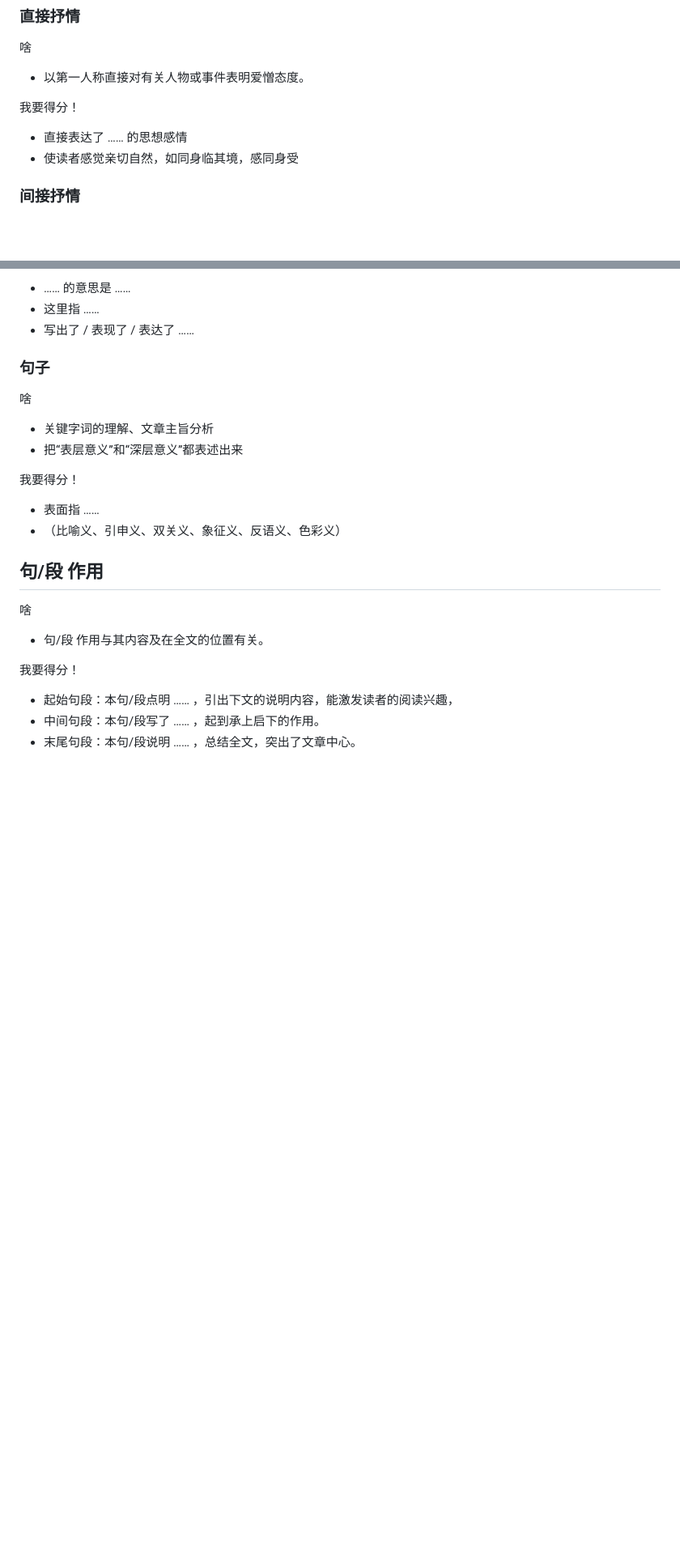
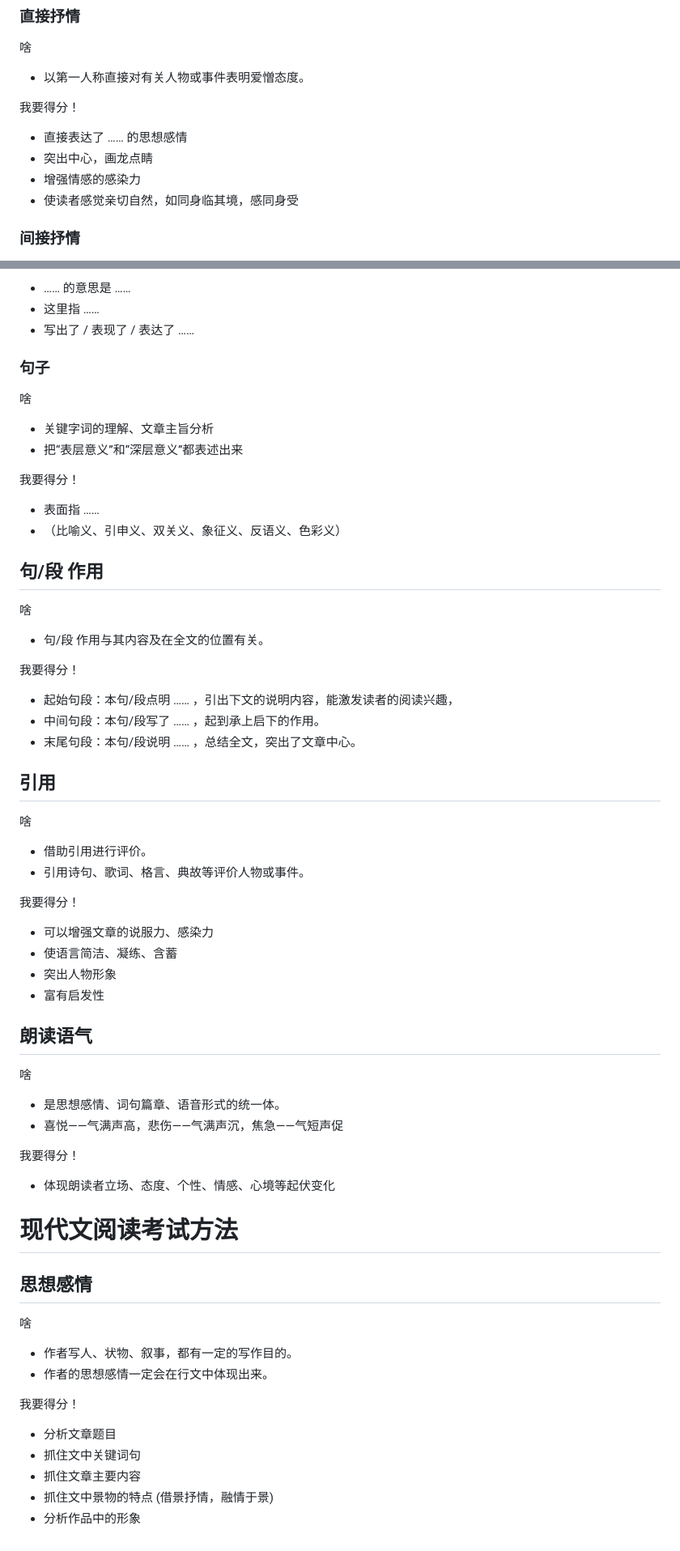
Before and after one commit to Letionc/learnNotes, a Markdown page: chinese.md, 2 parts joined by grey strips. Shown at 81% size. GitHub-like rendering; blank space fills up the shorter version.

Commit message:
update chinese 叙述视角的转换, 呼告, 直接抒情, 引用, 朗读语气, 思想感情

```diff
--- a/chinese.md
+++ b/chinese.md
@@ -88,6 +111,8 @@
 
 我要得分！
 - 直接表达了 …… 的思想感情
+- 突出中心，画龙点睛
+- 增强情感的感染力
 - 使读者感觉亲切自然，如同身临其境，感同身受
 
 ### 间接抒情
@@ -129,3 +154,42 @@
 - 起始句段：本句/段点明 …… ，引出下文的说明内容，能激发读者的阅读兴趣，
 - 中间句段：本句/段写了 …… ，起到承上启下的作用。
 - 末尾句段：本句/段说明 …… ，总结全文，突出了文章中心。
+
+## 引用
+
+啥
+- 借助引用进行评价。
+- 引用诗句、歌词、格言、典故等评价人物或事件。
+
+我要得分！
+- 可以增强文章的说服力、感染力
+- 使语言简洁、凝练、含蓄
+- 突出人物形象
+- 富有启发性
+
+
+
+
+
+## 朗读语气
+啥
+- 是思想感情、词句篇章、语音形式的统一体。
+- 喜悦——气满声高，悲伤——气满声沉，焦急——气短声促
+
+我要得分！
+- 体现朗读者立场、态度、个性、情感、心境等起伏变化
+
+# 现代文阅读考试方法
+
+## 思想感情
+
+啥
+- 作者写人、状物、叙事，都有一定的写作目的。
+- 作者的思想感情一定会在行文中体现出来。
+
+我要得分！
+- 分析文章题目
+- 抓住文中关键词句
+- 抓住文章主要内容
+- 抓住文中景物的特点 (借景抒情，融情于景)
+- 分析作品中的形象
```
Also changed, not shown: other parts of chinese.md (+23 -0 lines).
